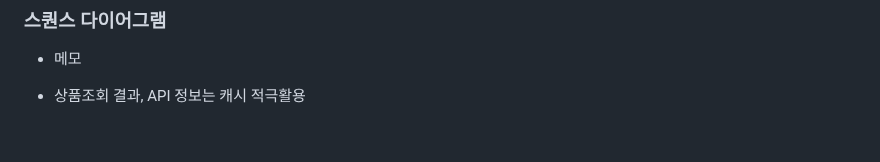
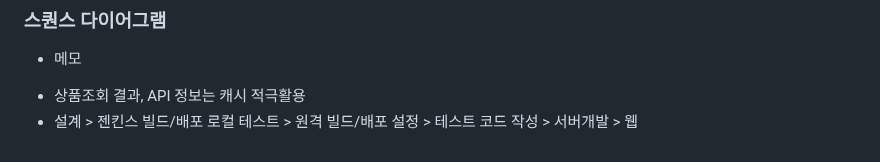
Before and after one commit to wjdgus3608/low_price_web_service, a Markdown page: README.md, the part around the change. GitHub-like rendering.

```diff
--- a/README.md
+++ b/README.md
@@ -161,3 +161,4 @@
 
 * 메모
 - 상품조회 결과, API 정보는 캐시 적극활용
+- 설계 > 젠킨스 빌드/배포 로컬 테스트 > 원격 빌드/배포 설정 > 테스트 코드 작성 > 서버개발 > 웹
```
